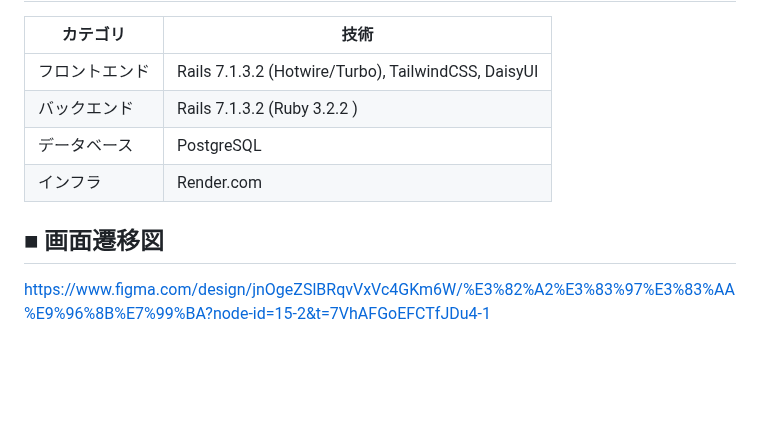
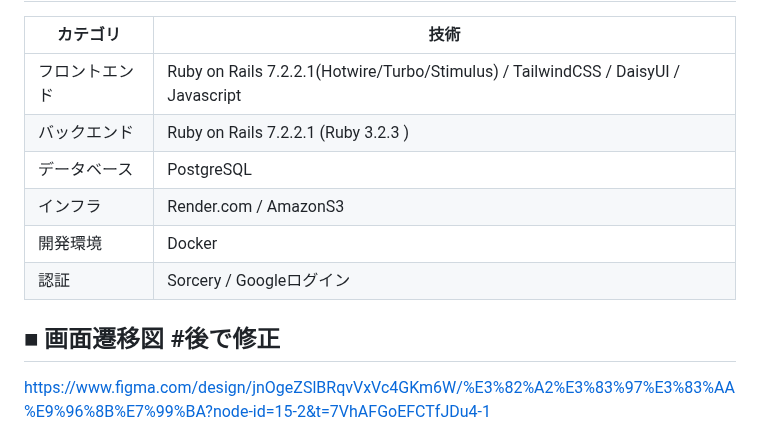
Before and after one commit to takeda-chiaki-53b/LeatherPalette, a Markdown page: README.md, the part around one of its changes. Drawn GitHub-style; blank space fills up the shorter version.

```diff
--- a/README.md
+++ b/README.md
@@ -118,11 +59,13 @@ FAQの記載はテキストのみで興味を引きにくいため閲覧され
 | カテゴリ | 技術 |
 |  ---  |  ---  |
-| フロントエンド | Rails 7.1.3.2 (Hotwire/Turbo), TailwindCSS, DaisyUI |
-| バックエンド | Rails 7.1.3.2 (Ruby 3.2.2 ) |
+| フロントエンド | Ruby on Rails 7.2.2.1(Hotwire/Turbo/Stimulus) / TailwindCSS / DaisyUI / Javascript |
+| バックエンド | Ruby on Rails 7.2.2.1 (Ruby 3.2.3 ) |
 | データベース | PostgreSQL |
-| インフラ | Render.com |
+| インフラ | Render.com / AmazonS3 |
+| 開発環境 | Docker |
+| 認証 | Sorcery / Googleログイン |
 
-## ■ 画面遷移図
+## ■ 画面遷移図 #後で修正
 https://www.figma.com/design/jnOgeZSlBRqvVxVc4GKm6W/%E3%82%A2%E3%83%97%E3%83%AA%E9%96%8B%E7%99%BA?node-id=15-2&t=7VhAFGoEFCTfJDu4-1
 
 ## ■ ER図
```
Also changed, not shown: other parts of README.md (+45 -104 lines).
